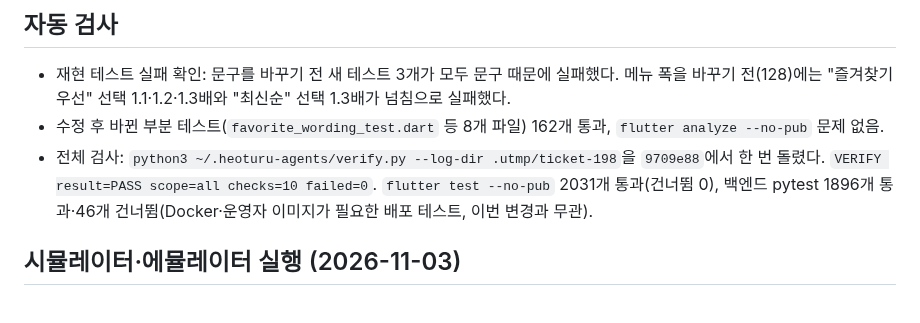
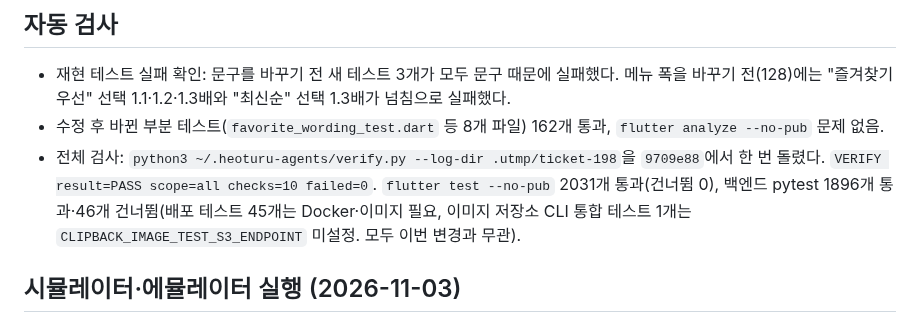
Before and after one commit to clip-back/clipback, a Markdown page: docs/history/2026-11-03-bookmark-to-favorite-wording.md, the part around the change. Rendered like a GitHub page.

Commit message:
docs: #198 이력 문서의 백엔드 건너뜀 사유를 나눠 적음
Co-Authored-By: Claude Opus 5.5 <noreply@anthropic.com>

```diff
--- a/docs/history/2026-11-03-bookmark-to-favorite-wording.md
+++ b/docs/history/2026-11-03-bookmark-to-favorite-wording.md
@@ -34,7 +34,8 @@
 - 수정 후 바뀐 부분 테스트(`favorite_wording_test.dart` 등 8개 파일) 162개 통과, `flutter analyze --no-pub` 문제 없음.
 - 전체 검사: `python3 ~/.heoturu-agents/verify.py --log-dir .utmp/ticket-198`을 `9709e88`에서 한 번 돌렸다.
   `VERIFY result=PASS scope=all checks=10 failed=0`. `flutter test --no-pub` 2031개 통과(건너뜀 0),
-  백엔드 pytest 1896개 통과·46개 건너뜀(Docker·운영자 이미지가 필요한 배포 테스트, 이번 변경과 무관).
+  백엔드 pytest 1896개 통과·46개 건너뜀(배포 테스트 45개는 Docker·이미지 필요, 이미지 저장소 CLI 통합 테스트 1개는
+  `CLIPBACK_IMAGE_TEST_S3_ENDPOINT` 미설정. 모두 이번 변경과 무관).
 
 ## 시뮬레이터·에뮬레이터 실행 (2026-11-03)
 
```
